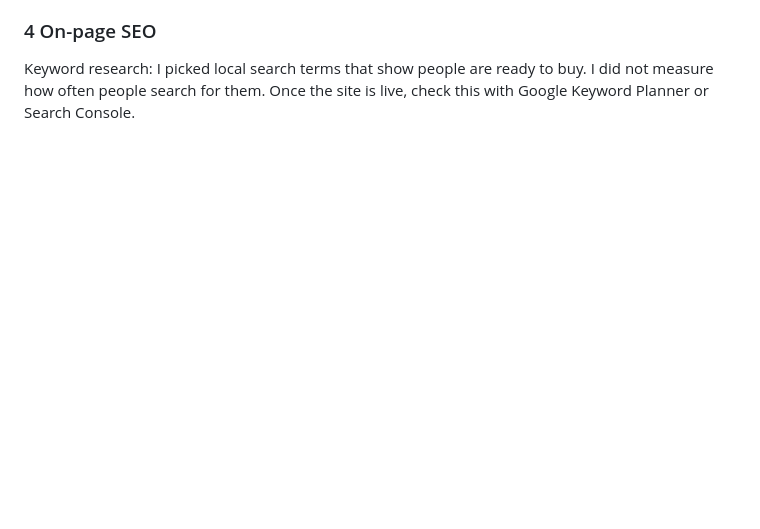
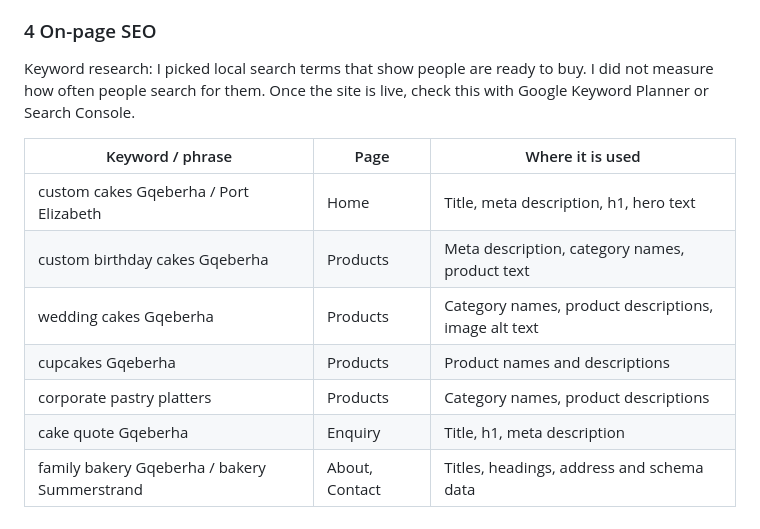
Before and after one commit to sammie-9510/TheUsual, a Markdown page: README.md, the part around the change. Drawn GitHub-style; blank space fills up the shorter version.

Commit message:
Add keyword research table to README
Added keyword research table for SEO optimization.

```diff
--- a/README.md
+++ b/README.md
@@ -234,3 +234,13 @@ in.
 Keyword research: I picked local search terms that show people are ready to buy. I did not measure
 how often people search for them. Once the site is live, check this with Google Keyword Planner or
 Search Console.
+
+| Keyword / phrase | Page |	Where it is used |
+|------------------|------|------------------|
+custom cakes Gqeberha / Port Elizabeth | Home | Title, meta description, h1, hero text |
+custom birthday cakes Gqeberha | Products | Meta description, category names, product text |
+wedding cakes Gqeberha | Products | Category names, product descriptions, image alt text |
+cupcakes Gqeberha | Products |Product names and descriptions |
+corporate pastry platters | Products | Category names, product descriptions |
+cake quote Gqeberha | Enquiry | Title, h1, meta description |
+family bakery Gqeberha / bakery Summerstrand |About, Contact | Titles, headings, address and schema data |
```
